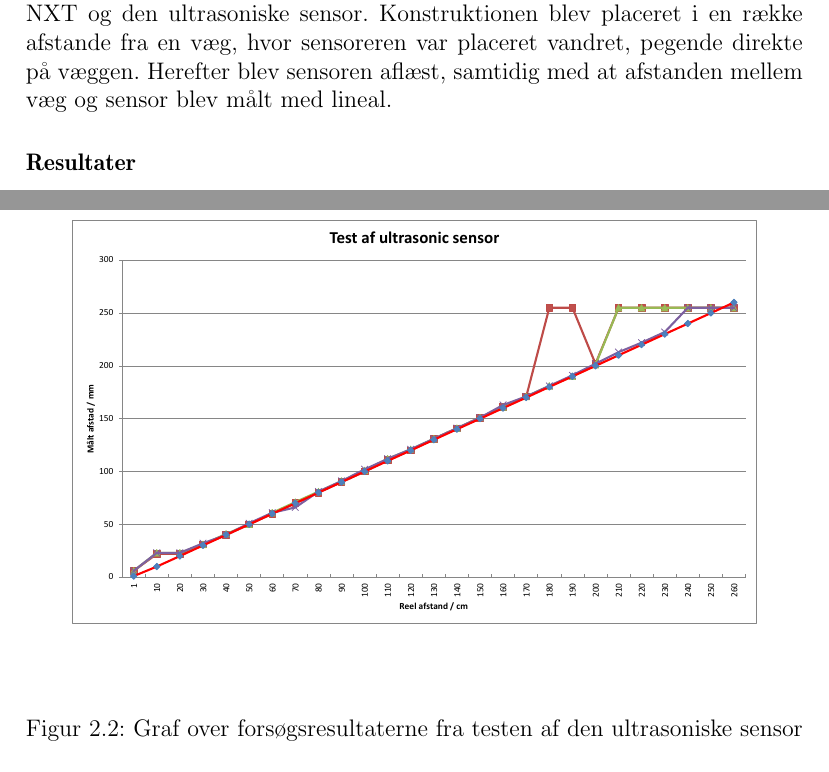
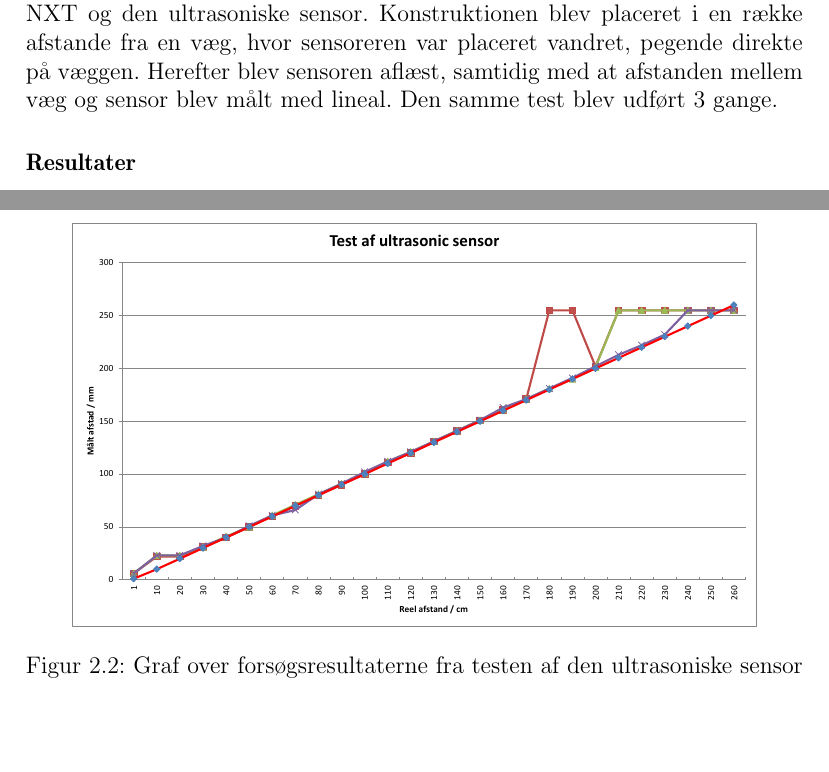
Before and after one commit to Thalmann/sw505-rapport, a LaTeX thesis (main.tex, which reads indhold/sensorer.tex): two parts of pages 30 and 31 of 107 before the commit and two parts of pages 30 and 31 of 105 after it, joined at a grey line, cut so that both start at the same text, the shorter picture padded with empty space. Compiled offline with pdfLaTeX.

Commit message:
rettet figurer ind

```diff
--- a/indhold/sensorer.tex
+++ b/indhold/sensorer.tex
@@ -56,6 +56,7 @@ Der er gennemført en mindre test af sensoren, for at finde ud af hvor nøjagtig
 Testen blev udført ved at lave en simpel konstruktion kun bestående af NXT og den ultrasoniske sensor.
 Konstruktionen blev placeret i en række afstande fra en væg, hvor sensoreren var placeret vandret, pegende direkte på væggen.
 Herefter blev sensoren aflæst, samtidig med at afstanden mellem væg og sensor blev målt med lineal.
+Den samme test blev udført 3 gange.
 
 \subsubsection{Resultater} Tabel med resultater fra forsøget kan ses i \cref{appendix:ultrasonisk}.
 
@@ -67,7 +68,7 @@ Generelt holder det som der bliver lovet, nemlig at der er en afvigelse på 3 cm
 
 \begin{figure}[h]
 \centering
-\includegraphics[width=\textwidth]{ultrasonicchart}
+\includegraphics[clip=true, trim = 0cm 2.5cm 0cm 2.5cm,width=\textwidth]{ultrasonicchart}
 \caption{Graf over forsøgsresultaterne fra testen af den ultrasoniske sensor}
 \label{sensor:ultrasonic_resultat_diagram}
 \end{figure}
```
Also changed, not shown: indhold/sensorer.tex (4 more changed lines).
